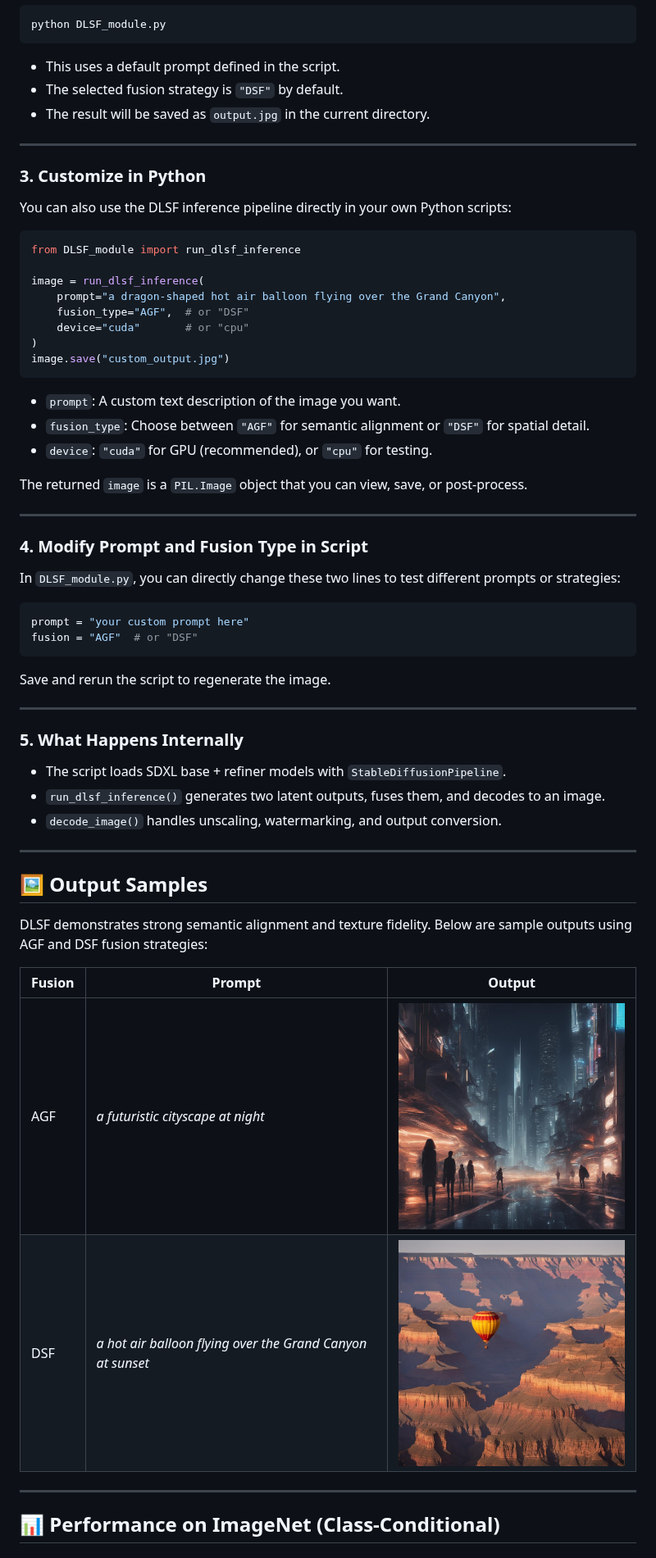
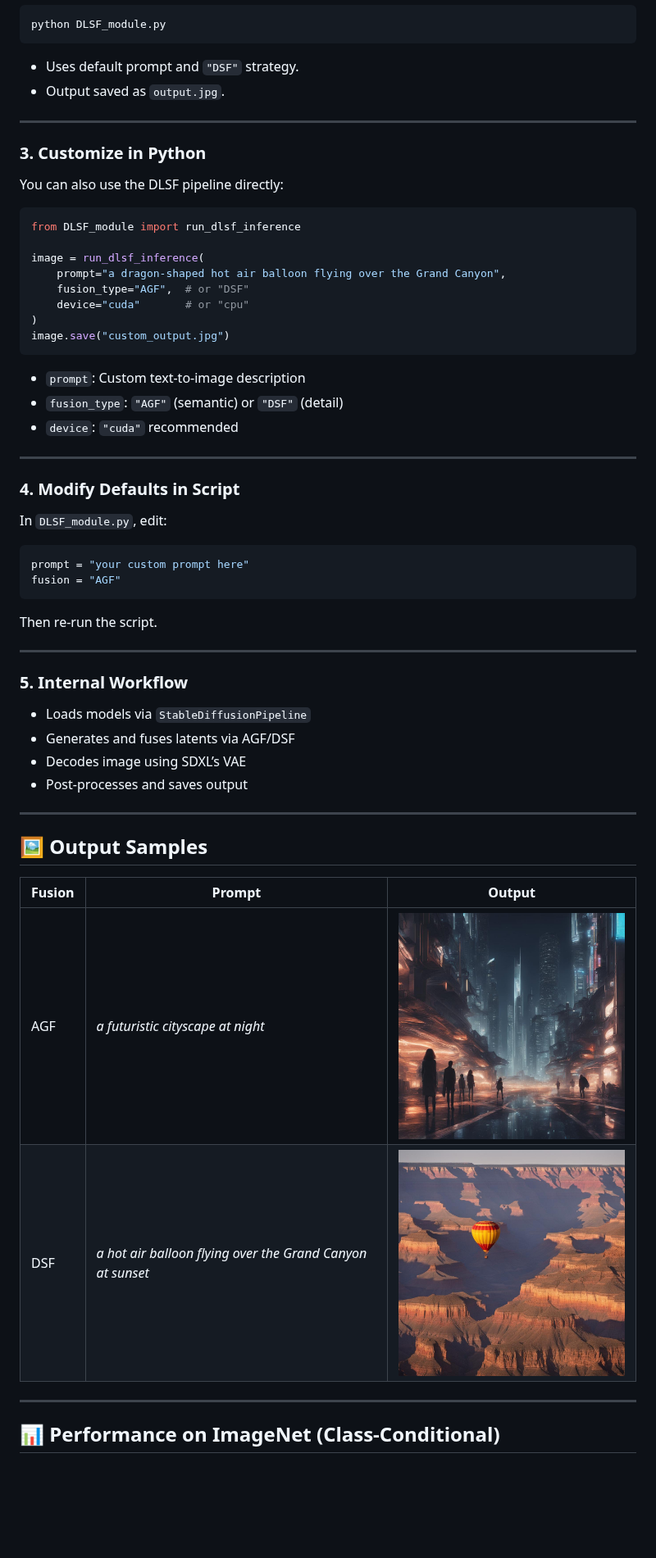
Before and after one commit to Rossi-Laboratory/MVA2025, a Markdown page: README.md, the part around one of its changes. Shown at 82% size. Drawn GitHub-style; blank space fills up the shorter version.

````diff
--- a/README.md
+++ b/README.md
@@ -82,15 +77,14 @@ You can run the default example using:
 python DLSF_module.py
 ```
 
-- This uses a default prompt defined in the script.
-- The selected fusion strategy is `"DSF"` by default.
-- The result will be saved as `output.jpg` in the current directory.
+- Uses default prompt and `"DSF"` strategy.
+- Output saved as `output.jpg`.
 
 ---
 
 ### 3. Customize in Python
 
-You can also use the DLSF inference pipeline directly in your own Python scripts:
+You can also use the DLSF pipeline directly:
 
 ```python
 from DLSF_module import run_dlsf_inference
@@ -103,54 +97,42 @@ image = run_dlsf_inference(
 image.save("custom_output.jpg")
 ```
 
-- `prompt`: A custom text description of the image you want.
-- `fusion_type`: Choose between `"AGF"` for semantic alignment or `"DSF"` for spatial detail.
-- `device`: `"cuda"` for GPU (recommended), or `"cpu"` for testing.
-
-The returned `image` is a `PIL.Image` object that you can view, save, or post-process.
+- `prompt`: Custom text-to-image description
+- `fusion_type`: `"AGF"` (semantic) or `"DSF"` (detail)
+- `device`: `"cuda"` recommended
 
 ---
 
-### 4. Modify Prompt and Fusion Type in Script
+### 4. Modify Defaults in Script
 
-In `DLSF_module.py`, you can directly change these two lines to test different prompts or strategies:
+In `DLSF_module.py`, edit:
 
 ```python
 prompt = "your custom prompt here"
-fusion = "AGF"  # or "DSF"
+fusion = "AGF"
 ```
 
-Save and rerun the script to regenerate the image.
+Then re-run the script.
 
 ---
 
-### 5. What Happens Internally
+### 5. Internal Workflow
 
-- The script loads SDXL base + refiner models with `StableDiffusionPipeline`.
-- `run_dlsf_inference()` generates two latent outputs, fuses them, and decodes to an image.
-- `decode_image()` handles unscaling, watermarking, and output conversion.
-
-
-
-
-
-
+- Loads models via `StableDiffusionPipeline`
+- Generates and fuses latents via AGF/DSF
+- Decodes image using SDXL’s VAE
+- Post-processes and saves output
 
 ---
 
 ## 🖼️ Output Samples
 
-DLSF demonstrates strong semantic alignment and texture fidelity. Below are sample outputs using AGF and DSF fusion strategies:
-
-| Fusion | Prompt                                                         | Output                                        |
-|--------|----------------------------------------------------------------|-----------------------------------------------|
-| AGF    | *a futuristic cityscape at night*                              | <img src="image/example1.jpg" width="320"/>   |
-| DSF    | *a hot air balloon flying over the Grand Canyon at sunset*     | <img src="image/example2.jpg" width="320"/>   |
-
-
+| Fusion | Prompt                                                     | Output                                      |
+|--------|------------------------------------------------------------|---------------------------------------------|
+| AGF    | *a futuristic cityscape at night*                          | <img src="image/example1.jpg" width="320"/> |
+| DSF    | *a hot air balloon flying over the Grand Canyon at sunset*| <img src="image/example2.jpg" width="320"/> |
 
 ---
-
 
 ## 📊 Performance on ImageNet (Class-Conditional)
 
````
Also changed, not shown: other parts of README.md (+30 -36 lines).
